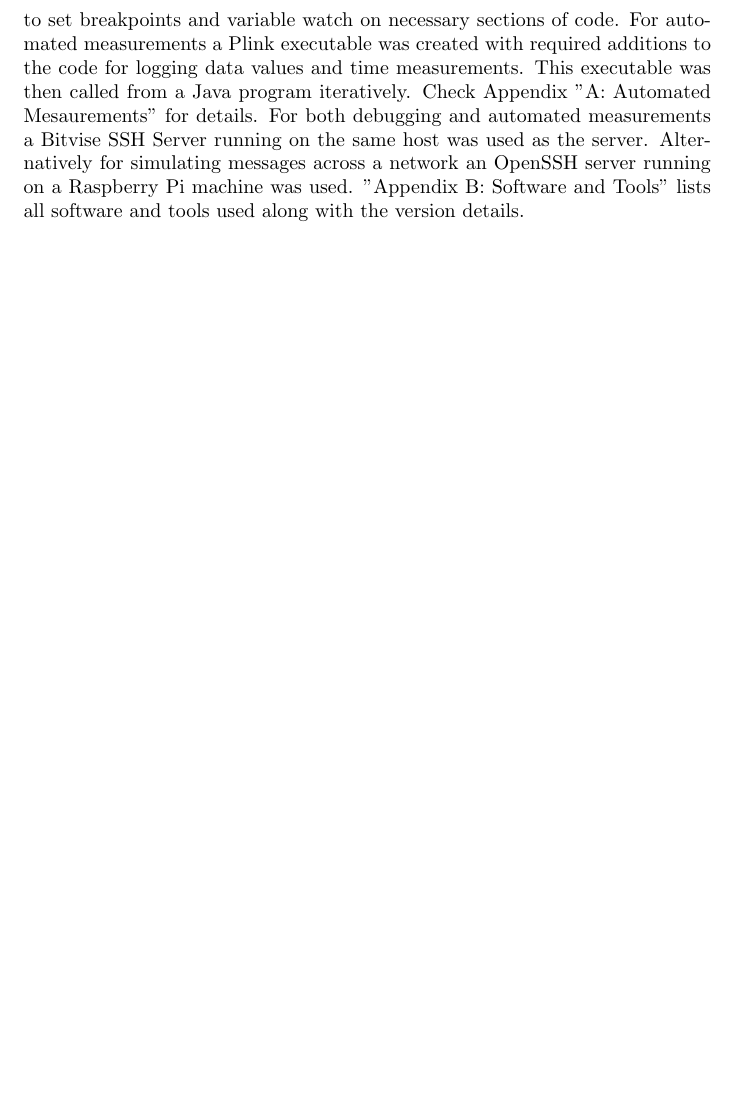
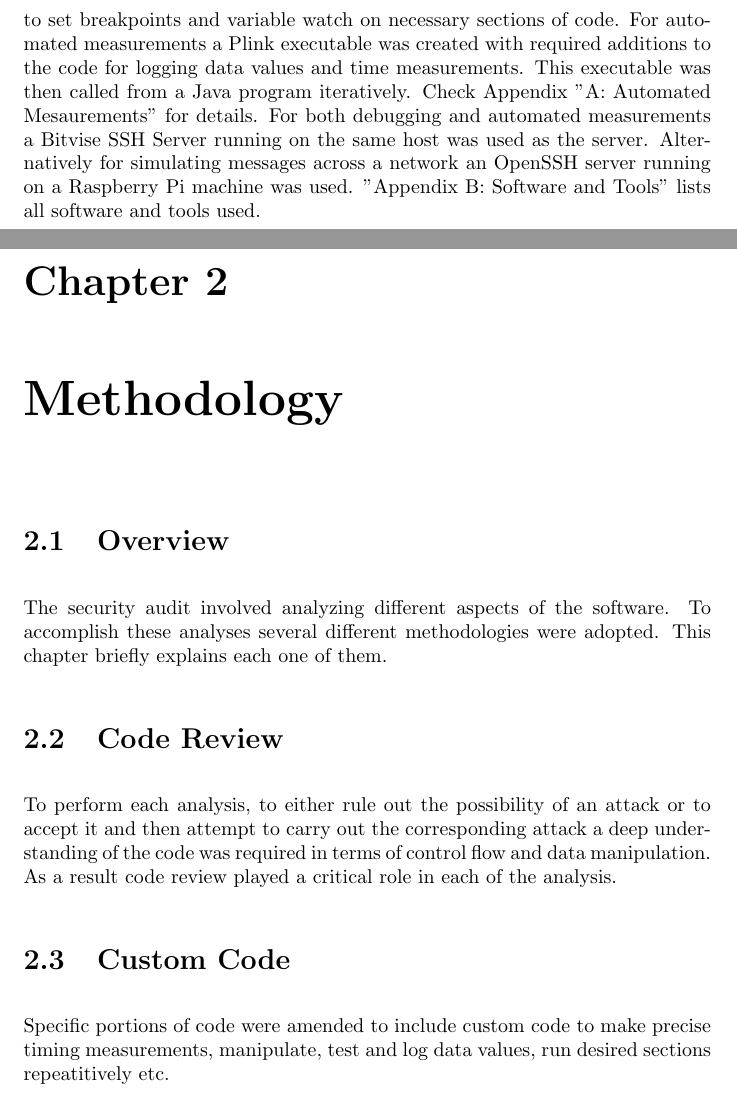
Before and after one commit to axv640/PuTTYAudit, a LaTeX thesis (main.tex): part of page 9 of 22 before the commit and two parts of pages 9 and 10 of 23 after it, the two joined at a grey line, cut so that both start at the same text, the shorter picture padded with empty space. Compiled offline with pdfLaTeX.

Commit message:
Chapters till Methodology done

```diff
--- a/main.tex
+++ b/main.tex
@@ -57,5 +57,12 @@ Lastly we analyze and review the implementation of some of the legacy protocols
 This section is supposed to acquaint the reader with the setup used for testing and measurements. We describe the audit process and methodology in the next chapter.\par
 
 The source code of PuTTY was downloaded from the PuTTY homepage \cite{putty} and compiled on Windows 7 OS using Microsoft Visual Studio 2015. The source code provides solutions for all PuTTY projects including those mentioned in section "SSH and PuTTY". Compiling a solution for a project rendered an executable for the corresponding project. For debugging and flow control analysis the solution for PuTTY was used in the debug mode. This allowed to set breakpoints and variable watch on necessary sections of code. For automated measurements a Plink executable was created with required additions to the code for logging data values and time measurements. This executable was then called from a Java program iteratively. Check Appendix "A: Automated Mesaurements" for details. For both debugging and automated measurements a Bitvise SSH Server running on the same host was used as the server. Alternatively for simulating messages across a network an OpenSSH server running on a Raspberry Pi machine was used.
-"Appendix B: Software and Tools" lists all software and tools used along with the version details.
+"Appendix B: Software and Tools" lists all software and tools used.
 \chapter{Methodology}
+\section{Overview}
+The security audit involved analyzing different aspects of the software. To accomplish these analyses several different methodologies were adopted. This chapter briefly explains each one of them.
+\section{Code Review}
+To perform each analysis, to either rule out the possibility of an attack or to accept it and then attempt to carry out the corresponding attack a deep understanding of the code was required in terms of control flow and data manipulation. As a result code review played a critical role in each of the analysis.
+\section{Custom Code}
+Specific portions of code were amended to include custom code to make precise timing measurements, manipulate, test and log data values, run desired sections repeatitively etc.
+\section{Literature Review}
```
Also changed, not shown: main.tex (7 more changed lines).
